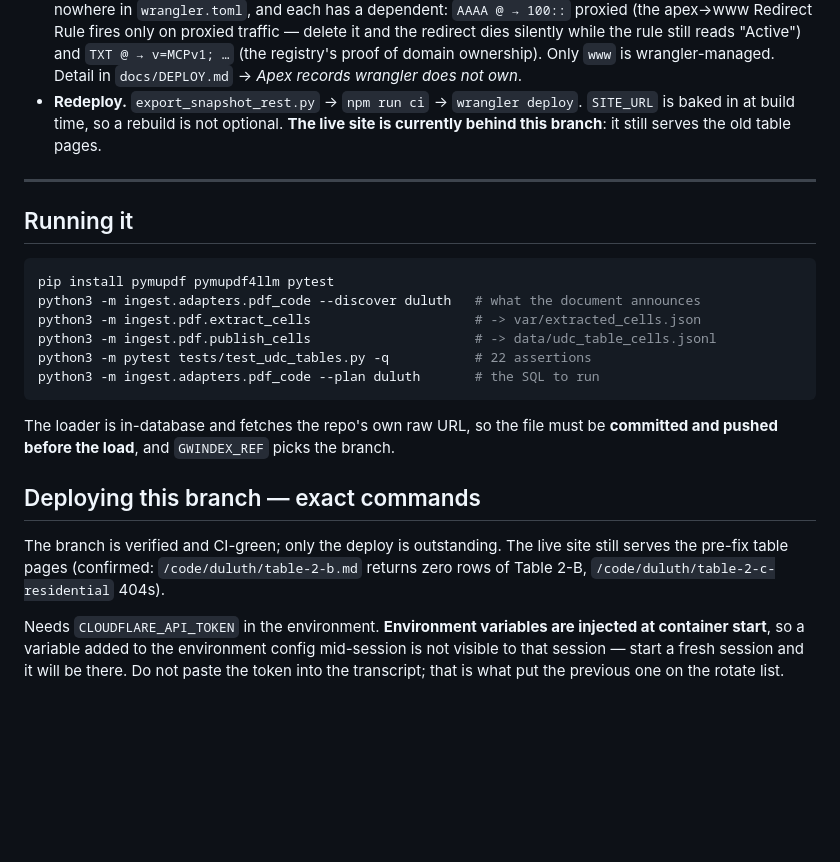
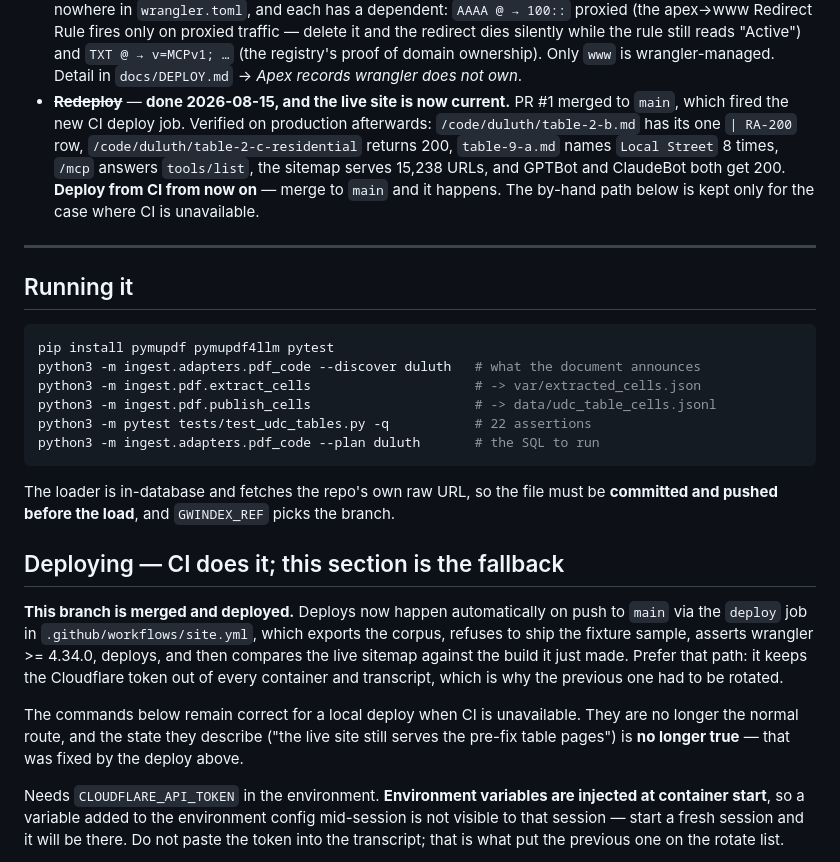
Before and after one commit to willmobhill-arch/gwinnett-index, a Markdown page: docs/plans/2026-08-15-session-handoff.md, the part around the change. Rendered like a GitHub page; blank space fills up the shorter version.

```diff
--- a/docs/plans/2026-08-15-session-handoff.md
+++ b/docs/plans/2026-08-15-session-handoff.md
@@ -109,9 +109,13 @@ wrong*, which stopped being true when they were re-extracted. Every table now sa
   delete it and the redirect dies silently while the rule still reads "Active") and
   `TXT @ → v=MCPv1; …` (the registry's proof of domain ownership). Only `www` is
   wrangler-managed. Detail in `docs/DEPLOY.md` → *Apex records wrangler does not own*.
-- **Redeploy.** `export_snapshot_rest.py` → `npm run ci` → `wrangler deploy`. `SITE_URL`
-  is baked in at build time, so a rebuild is not optional. **The live site is currently
-  behind this branch**: it still serves the old table pages.
+- ~~**Redeploy**~~ — **done 2026-08-15, and the live site is now current.** PR #1 merged to
+  `main`, which fired the new CI deploy job. Verified on production afterwards:
+  `/code/duluth/table-2-b.md` has its one `| RA-200` row, `/code/duluth/table-2-c-residential`
+  returns 200, `table-9-a.md` names `Local Street` 8 times, `/mcp` answers `tools/list`,
+  the sitemap serves 15,238 URLs, and GPTBot and ClaudeBot both get 200. **Deploy from CI
+  from now on** — merge to `main` and it happens. The by-hand path below is kept only for
+  the case where CI is unavailable.
 
 ---
 
@@ -129,11 +133,18 @@ python3 -m ingest.adapters.pdf_code --plan duluth       # the SQL to run
 The loader is in-database and fetches the repo's own raw URL, so the file must be
 **committed and pushed before the load**, and `GWINDEX_REF` picks the branch.
 
-## Deploying this branch — exact commands
+## Deploying — CI does it; this section is the fallback
 
-The branch is verified and CI-green; only the deploy is outstanding. The live site
-still serves the pre-fix table pages (confirmed: `/code/duluth/table-2-b.md` returns
-zero rows of Table 2-B, `/code/duluth/table-2-c-residential` 404s).
+**This branch is merged and deployed.** Deploys now happen automatically on push to
+`main` via the `deploy` job in `.github/workflows/site.yml`, which exports the corpus,
+refuses to ship the fixture sample, asserts wrangler >= 4.34.0, deploys, and then
+compares the live sitemap against the build it just made. Prefer that path: it keeps
+the Cloudflare token out of every container and transcript, which is why the previous
+one had to be rotated.
+
+The commands below remain correct for a local deploy when CI is unavailable. They are
+no longer the normal route, and the state they describe ("the live site still serves
+the pre-fix table pages") is **no longer true** — that was fixed by the deploy above.
 
 Needs `CLOUDFLARE_API_TOKEN` in the environment. **Environment variables are injected
 at container start**, so a variable added to the environment config mid-session is not
```
Also changed, not shown: docs/plans/2026-08-15-session-log-credential-rotation-and-ci-deploy.md (added, +158 -0 lines).
